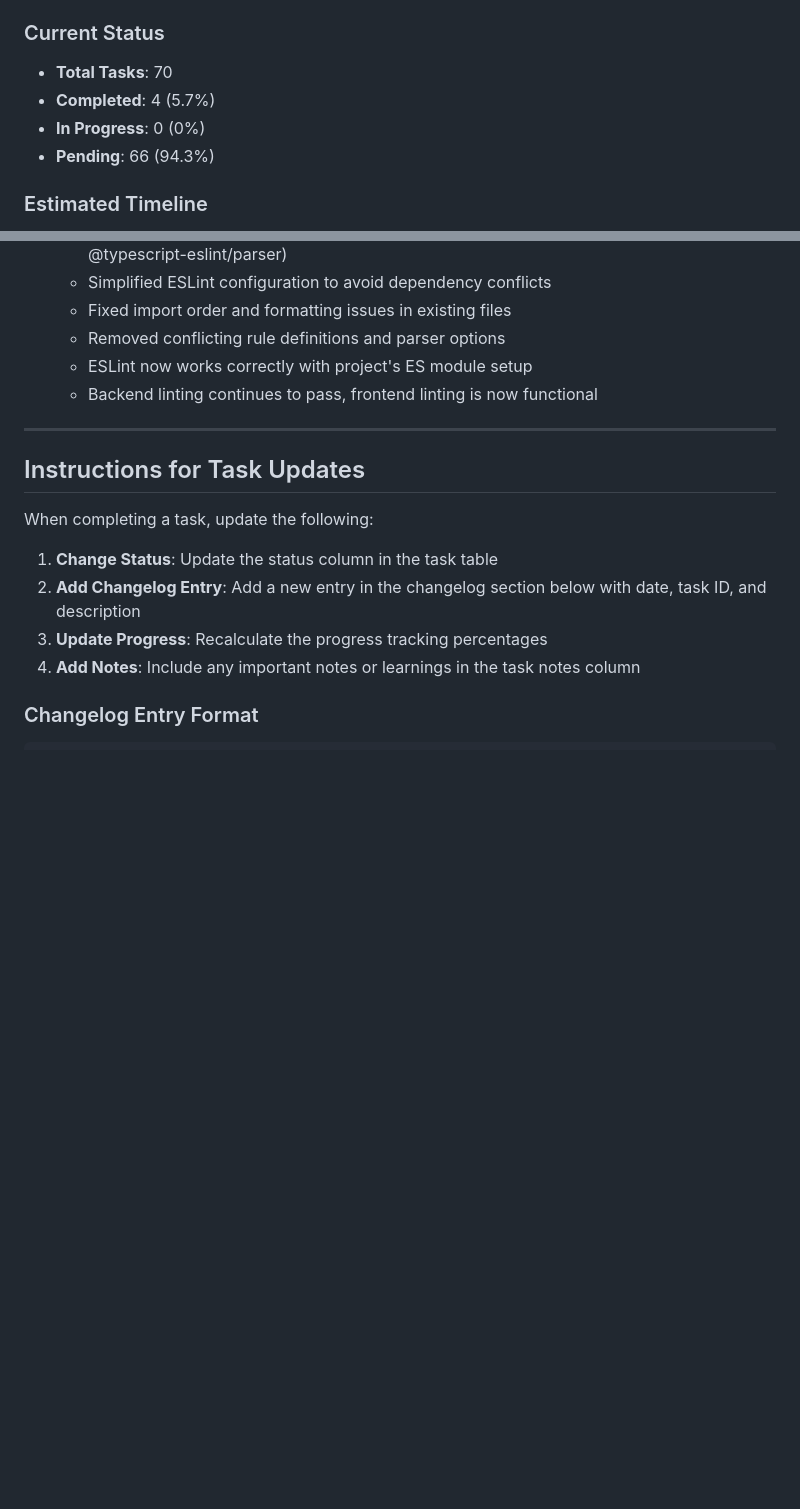
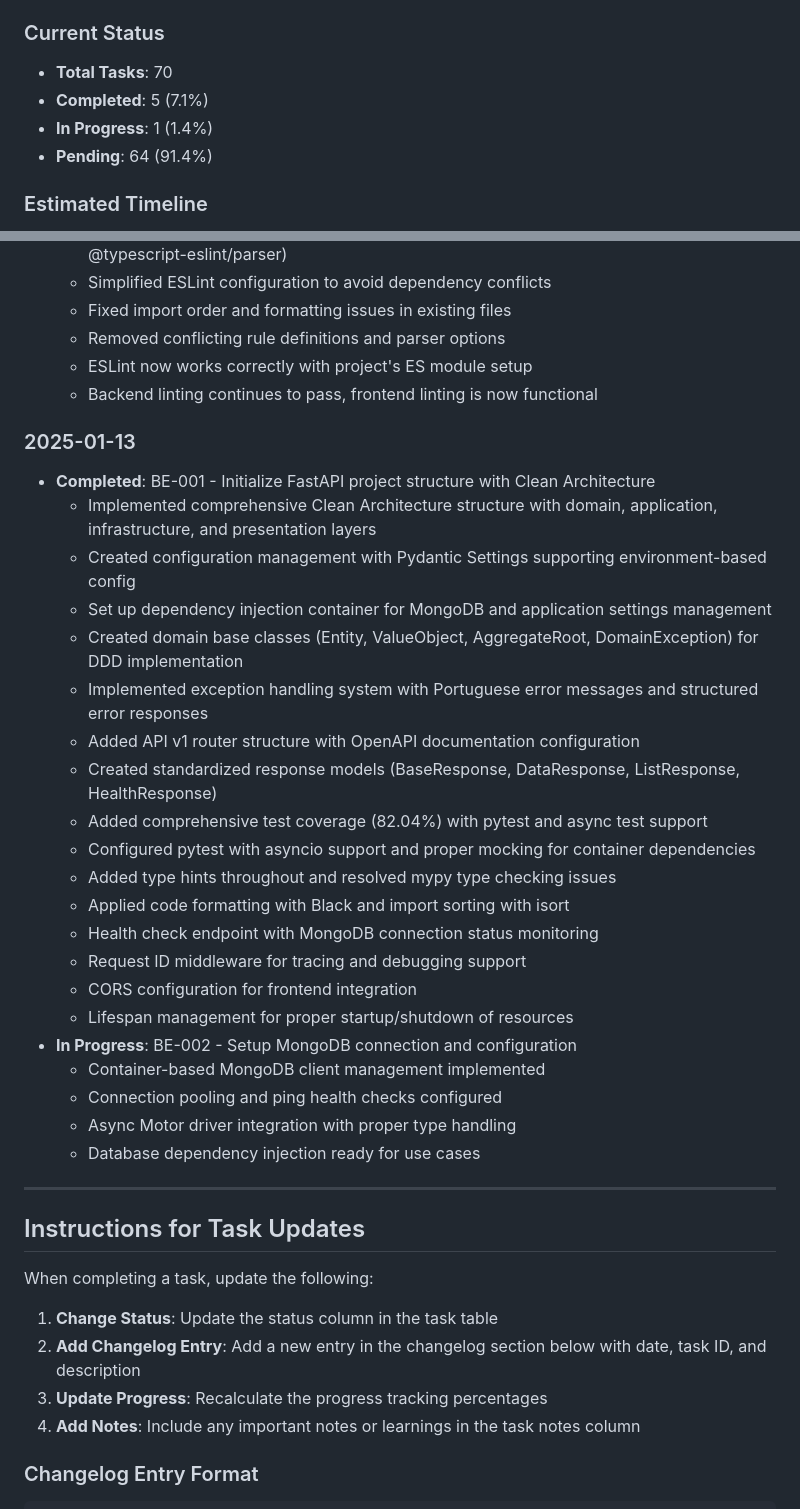
Before and after one commit to obrunogonzaga/clinic-appointment-system, a Markdown page: IMPLEMENTATION_PLAN.md, 2 parts joined by grey strips. Rendered like a GitHub page; blank space fills up the shorter version.

```diff
--- a/IMPLEMENTATION_PLAN.md
+++ b/IMPLEMENTATION_PLAN.md
@@ -150,9 +150,9 @@
 
 ### Current Status
 - **Total Tasks**: 70
-- **Completed**: 4 (5.7%)
-- **In Progress**: 0 (0%)
-- **Pending**: 66 (94.3%)
+- **Completed**: 5 (7.1%)
+- **In Progress**: 1 (1.4%)
+- **Pending**: 64 (91.4%)
 
 ### Estimated Timeline
 - **Total Estimated Hours**: 434 hours
@@ -213,6 +213,29 @@
   - ESLint now works correctly with project's ES module setup
   - Backend linting continues to pass, frontend linting is now functional
 
+### 2025-01-13
+- **Completed**: BE-001 - Initialize FastAPI project structure with Clean Architecture
+  - Implemented comprehensive Clean Architecture structure with domain, application, infrastructure, and presentation layers
+  - Created configuration management with Pydantic Settings supporting environment-based config
+  - Set up dependency injection container for MongoDB and application settings management
+  - Created domain base classes (Entity, ValueObject, AggregateRoot, DomainException) for DDD implementation
+  - Implemented exception handling system with Portuguese error messages and structured error responses
+  - Added API v1 router structure with OpenAPI documentation configuration
+  - Created standardized response models (BaseResponse, DataResponse, ListResponse, HealthResponse)
+  - Added comprehensive test coverage (82.04%) with pytest and async test support
+  - Configured pytest with asyncio support and proper mocking for container dependencies
+  - Added type hints throughout and resolved mypy type checking issues
+  - Applied code formatting with Black and import sorting with isort
+  - Health check endpoint with MongoDB connection status monitoring
+  - Request ID middleware for tracing and debugging support
+  - CORS configuration for frontend integration
+  - Lifespan management for proper startup/shutdown of resources
+- **In Progress**: BE-002 - Setup MongoDB connection and configuration
+  - Container-based MongoDB client management implemented
+  - Connection pooling and ping health checks configured
+  - Async Motor driver integration with proper type handling
+  - Database dependency injection ready for use cases
+
 ---
 
 ## Instructions for Task Updates
```
Also changed, not shown: other parts of IMPLEMENTATION_PLAN.md (+2 -2 lines), CLAUDE.md (+21 -0 lines).
